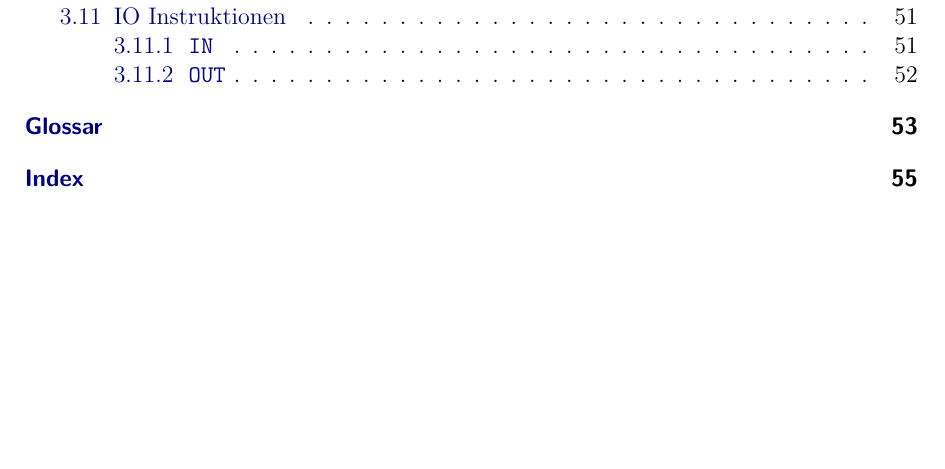
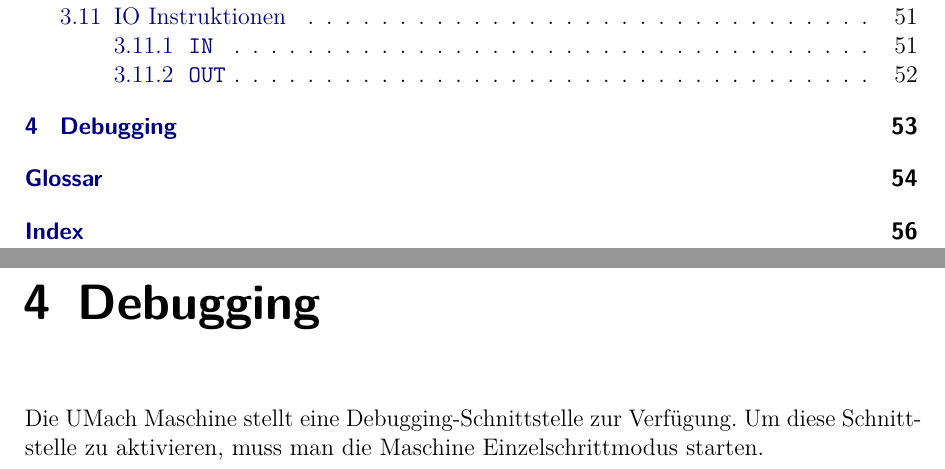
Before and after one commit to LiviuBeraru/UMachVM, a LaTeX document (doc/Specs/tex/UMachVM-Spec.tex, which reads doc/Specs/tex/debugging/Debugging-chap.tex): part of page 4 of 56 before the commit and two parts of pages 4 and 53 of 57 after it, the two joined at a grey line, cut so that both start at the same text, the shorter picture padded with empty space. Compiled offline with pdfLaTeX; an older LaTeX class or package is replaced by its successor.

Commit message:
Debugging Kapitel eingefügt.
Es ist die Datei .../tex/debugging/Debugging-chap.tex.
Nach Laune füllen!

```diff
--- /dev/null
+++ b/doc/Specs/tex/debugging/Debugging-chap.tex
@@ -0,0 +1,4 @@
+\chapter{Debugging}
+
+Die UMach Maschine stellt eine Debugging-Schnittstelle zur Verfügung. Um diese
+Schnittstelle zu aktivieren, muss man die Maschine Einzelschrittmodus starten.
```
Also changed, not shown: doc/Specs/tex/UMachVM-Spec.tex (+1 -0 lines), doc/Specs/tex/UMachVM-Spec.pdf.
